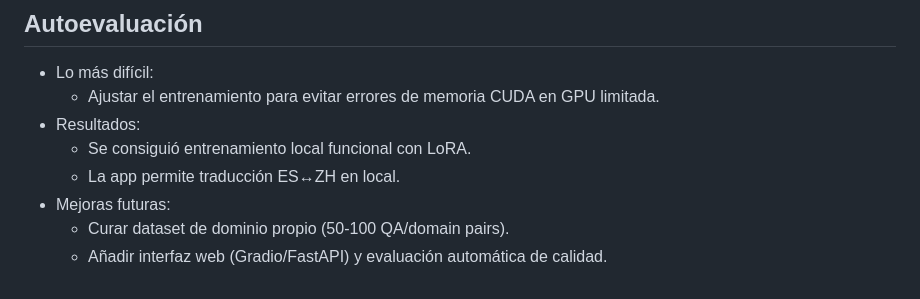
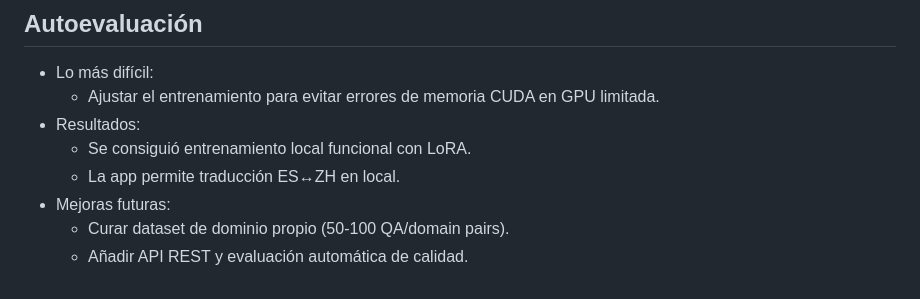
Before and after one commit to davidfvaquero/es-zh_translation, a Markdown page: README.md, the part around the change. GitHub-like rendering.

```diff
--- a/README.md
+++ b/README.md
@@ -118,4 +118,4 @@ es-zh_translation/
   - La app permite traducción ES↔ZH en local.
 - Mejoras futuras:
   - Curar dataset de dominio propio (50-100 QA/domain pairs).
-  - Añadir interfaz web (Gradio/FastAPI) y evaluación automática de calidad.
+  - Añadir API REST y evaluación automática de calidad.
```
